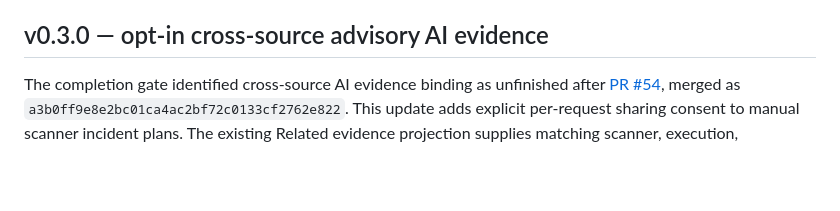
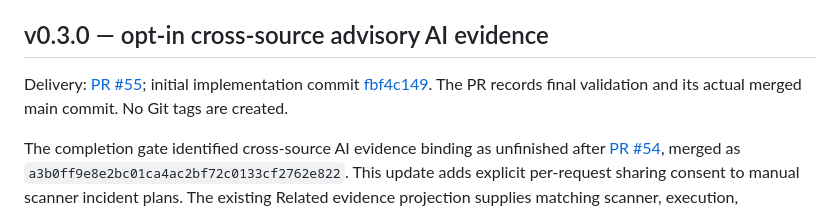
Before and after one commit to StealthCat/MrPatchy, a Markdown page: docs/SECURITY_IMPLEMENTATION.md, the part around the change. Rendered like a GitHub page; blank space fills up the shorter version.

Commit message:
[v0.3.0] Record the delivery checkpoint and continuation link

```diff
--- a/docs/SECURITY_IMPLEMENTATION.md
+++ b/docs/SECURITY_IMPLEMENTATION.md
@@ -2041,6 +2041,10 @@ signature or an active CVE exposure window, and continue after patch installatio
 
 ## v0.3.0 — opt-in cross-source advisory AI evidence
 
+Delivery: [PR #55](https://github.com/StealthCat/MrPatchy/pull/55); initial implementation
+commit [fbf4c149](https://github.com/StealthCat/MrPatchy/commit/fbf4c14996c57ef1f138840c1caa98747d1d385d).
+The PR records final validation and its actual merged main commit. No Git tags are created.
+
 The completion gate identified cross-source AI evidence binding as unfinished after
 [PR #54](https://github.com/StealthCat/MrPatchy/pull/54), merged as
 `a3b0ff9e8e2bc01ca4ac2bf72c0133cf2762e822`. This update adds explicit per-request
```
